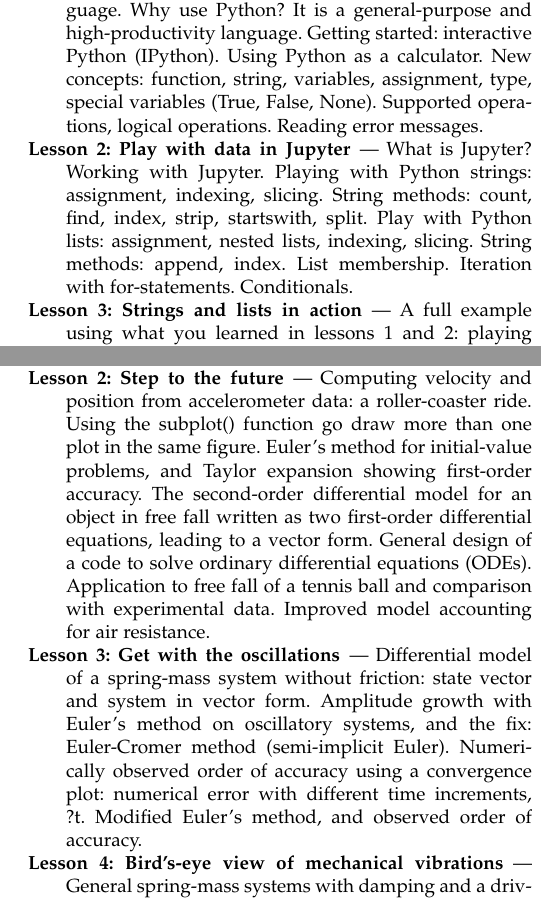
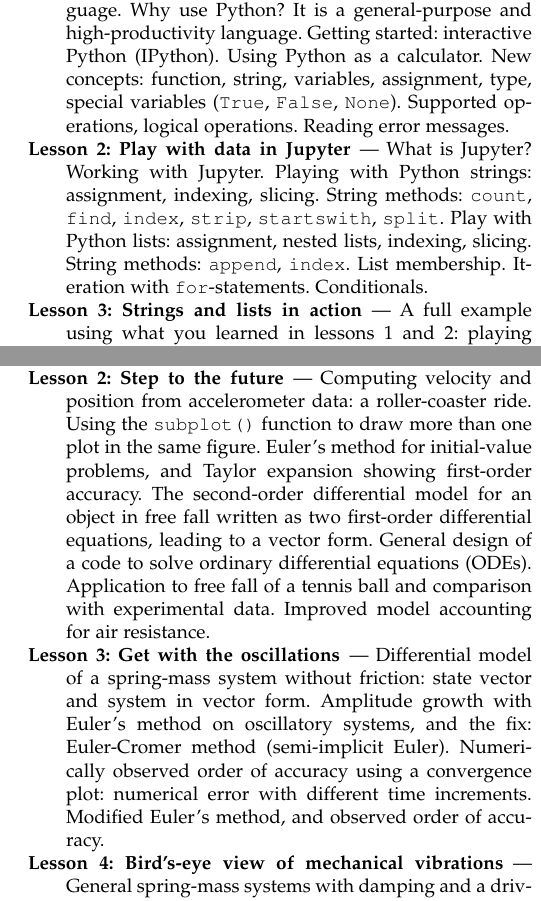
Before and after one commit to engineersCode/engcomp-paper, a LaTeX paper (Barba_engcomp2020.tex): two parts of the columns of pages 3 and 4 of 7, joined at a grey line, cut so that both start at the same text. Compiled offline with pdfLaTeX.

Commit message:
format code with textt and fix bad chars

```diff
--- a/Barba_engcomp2020.tex
+++ b/Barba_engcomp2020.tex
@@ -152,10 +152,10 @@ The final lesson is a worked example of linear regression with real data, and co
 \begin{description}[style=unboxed]
 
 \item[Lesson 1: Interacting with Python]---
-Background: What is Python? Idea of interpreted vs. compiled language. Why use Python? It is a general-purpose and high-productivity language. Getting started: interactive Python (IPython). Using Python as a calculator. New concepts: function, string, variables, assignment, type, special variables (True, False, None). Supported operations, logical operations. Reading error messages.
+Background: What is Python? Idea of interpreted vs. compiled language. Why use Python? It is a general-purpose and high-productivity language. Getting started: interactive Python (IPython). Using Python as a calculator. New concepts: function, string, variables, assignment, type, special variables (\texttt{True}, \texttt{False}, \texttt{None}). Supported operations, logical operations. Reading error messages.
 
 \item[Lesson 2: Play with data in Jupyter]---
-What is Jupyter? Working with Jupyter. Playing with Python strings: assignment, indexing, slicing. String methods: count, find, index, strip, startswith, split. Play with Python lists: assignment, nested lists, indexing, slicing. String methods: append, index. List membership. Iteration with for-statements. Conditionals.
+What is Jupyter? Working with Jupyter. Playing with Python strings: assignment, indexing, slicing. String methods: \texttt{count}, \texttt{find}, \texttt{index}, \texttt{strip}, \texttt{startswith}, \texttt{split}. Play with Python lists: assignment, nested lists, indexing, slicing. String methods: \texttt{append}, \texttt{index}. List membership. Iteration with \texttt{for}-statements. Conditionals.
 
 \item[Lesson 3: Strings and lists in action]---
 A full example using what you learned in lessons 1 and 2: playing with a text file containing the MAE Bulletin (list of courses with their numbers, description, pre-requisites). Reading a data from a file. Cleaning and organizing text data.
@@ -196,13 +196,13 @@ Students learn to capture motion from images and videos, to compute velocity and
 \begin{description}[style=unboxed]
 
 \item[Lesson 1: Catch things in motion]---
-Working with images and videos in Python using imageio. Interactive Matplotlib figures in the notebook, and capturing mouse clicks on images for digitizing an object's position. Computing velocity and acceleration from position captures: a falling ball, and projectile motion. Computing numerical derivatives using differences. Free-fall acceleration from real data.
+Working with images and videos in Python using \texttt{imageio}. Interactive Matplotlib figures in the notebook, and capturing mouse clicks on images for digitizing an object's position. Computing velocity and acceleration from position captures: a falling ball, and projectile motion. Computing numerical derivatives using differences. Free-fall acceleration from real data.
 
 \item[Lesson 2: Step to the future]---
-Computing velocity and position from accelerometer data: a roller-coaster ride. Using the subplot() function go draw more than one plot in the same figure. Euler's method for initial-value problems, and Taylor expansion showing first-order accuracy. The second-order differential model for an object in free fall written as two first-order differential equations, leading to a vector form. General design of a code to solve ordinary differential equations (ODEs). Application to free fall of a tennis ball and comparison with experimental data. Improved model accounting for air resistance.
+Computing velocity and position from accelerometer data: a roller-coaster ride. Using the \texttt{subplot()} function to draw more than one plot in the same figure. Euler's method for initial-value problems, and Taylor expansion showing first-order accuracy. The second-order differential model for an object in free fall written as two first-order differential equations, leading to a vector form. General design of a code to solve ordinary differential equations (ODEs). Application to free fall of a tennis ball and comparison with experimental data. Improved model accounting for air resistance.
 
 \item[Lesson 3: Get with the oscillations]---
-Differential model of a spring-mass system without friction: state vector and system in vector form. Amplitude growth with Euler's method on oscillatory systems, and the fix: Euler-Cromer method (semi-implicit Euler). Numerically observed order of accuracy using a convergence plot: numerical error with different time increments, ?t. Modified Euler's method, and observed order of accuracy.
+Differential model of a spring-mass system without friction: state vector and system in vector form. Amplitude growth with Euler's method on oscillatory systems, and the fix: Euler-Cromer method (semi-implicit Euler). Numerically observed order of accuracy using a convergence plot: numerical error with different time increments. Modified Euler's method, and observed order of accuracy.
 
 \item[Lesson 4: Bird's-eye view of mechanical vibrations]---
 General spring-mass systems with damping and a driving force, revealing a variety of behaviors. Presents a powerful new method to study dynamical systems based on visualizing direction fields and trajectories in the phase plane.
```
Also changed, not shown: Barba_engcomp2020.tex (10 more changed lines).
